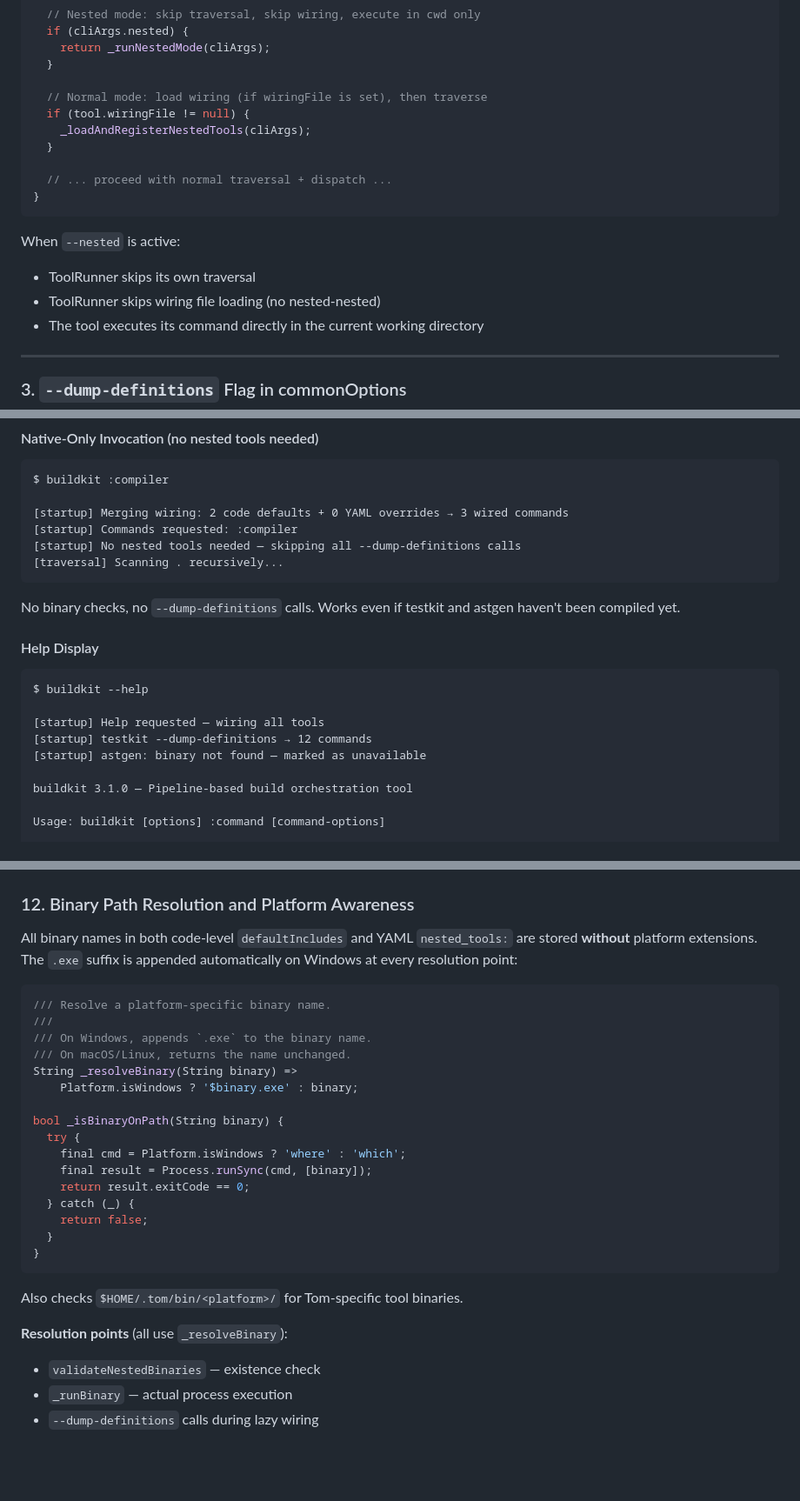
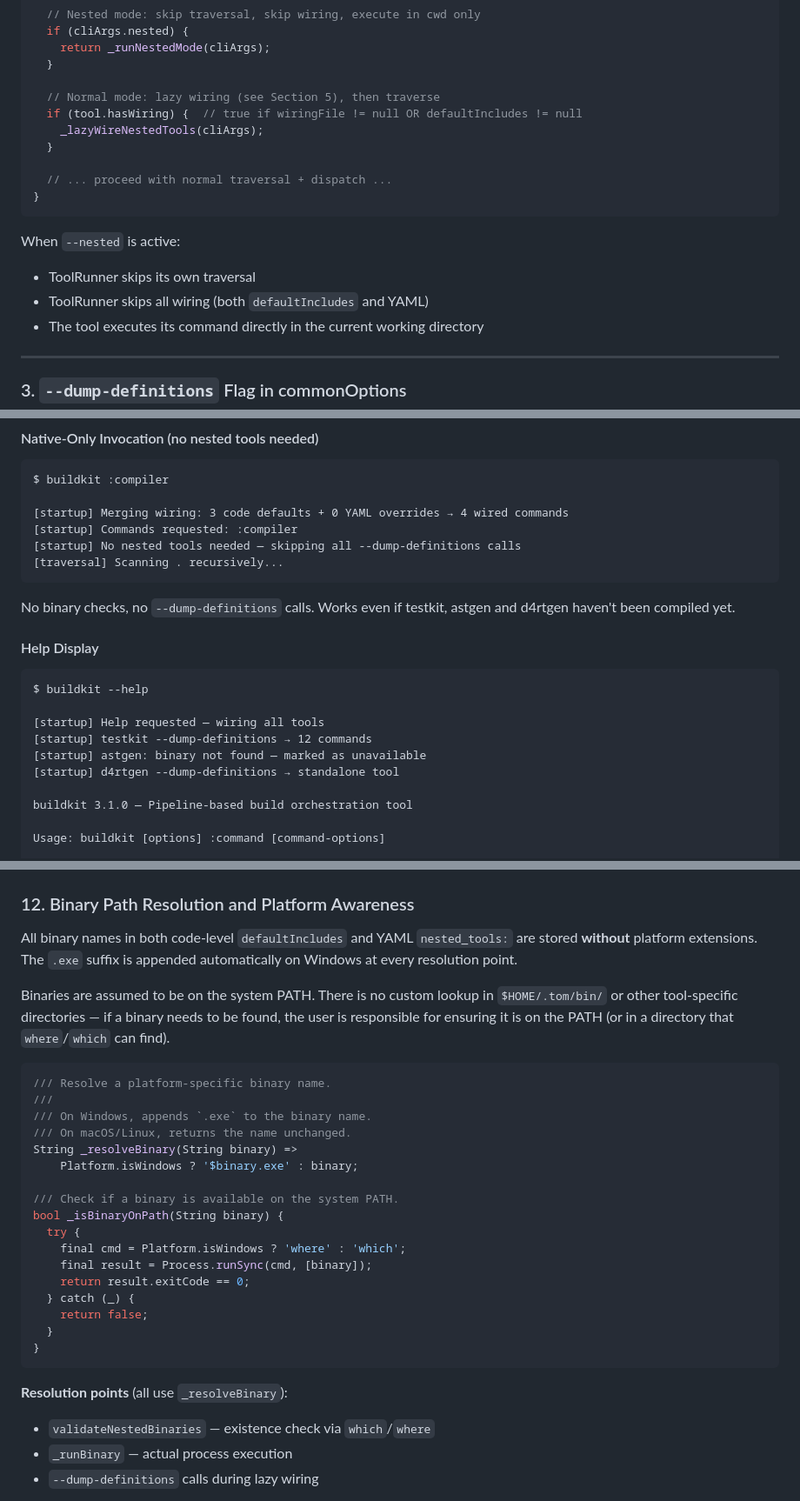
Before and after one commit to al-the-bear/tom_basics, a Markdown page: tom_build_base/doc/tool_inheritance_and_nesting.md, 3 parts joined by grey strips. Shown at 87% size. GitHub-like rendering; blank space fills up the shorter version.

Commit message:
Simplify binary resolution, fix inconsistencies, add d4rtgen to defaults

````diff
--- a/tom_build_base/doc/tool_inheritance_and_nesting.md
+++ b/tom_build_base/doc/tool_inheritance_and_nesting.md
@@ -327,9 +331,9 @@ Future<ToolResult> run(List<String> args) async {
     return _runNestedMode(cliArgs);
   }
 
-  // Normal mode: load wiring (if wiringFile is set), then traverse
-  if (tool.wiringFile != null) {
-    _loadAndRegisterNestedTools(cliArgs);
+  // Normal mode: lazy wiring (see Section 5), then traverse
+  if (tool.hasWiring) {  // true if wiringFile != null OR defaultIncludes != null
+    _lazyWireNestedTools(cliArgs);
   }
 
   // ... proceed with normal traversal + dispatch ...
@@ -338,7 +342,7 @@ Future<ToolResult> run(List<String> args) async {
 
 When `--nested` is active:
 - ToolRunner skips its own traversal
-- ToolRunner skips wiring file loading (no nested-nested)
+- ToolRunner skips all wiring (both `defaultIncludes` and YAML)
 - The tool executes its command directly in the current working directory
 
 ---
@@ -907,14 +915,14 @@ Error: Missing required tool binaries:
 ```
 $ buildkit :compiler
 
-[startup] Merging wiring: 2 code defaults + 0 YAML overrides → 3 wired commands
+[startup] Merging wiring: 3 code defaults + 0 YAML overrides → 4 wired commands
 [startup] Commands requested: :compiler
 [startup] No nested tools needed — skipping all --dump-definitions calls
 [traversal] Scanning . recursively...
 ```
 
-No binary checks, no `--dump-definitions` calls. Works even if testkit
-and astgen haven't been compiled yet.
+No binary checks, no `--dump-definitions` calls. Works even if testkit,
+astgen and d4rtgen haven't been compiled yet.
 
 #### Help Display
 
@@ -924,6 +932,7 @@ $ buildkit --help
 [startup] Help requested — wiring all tools
 [startup] testkit --dump-definitions → 12 commands
 [startup] astgen: binary not found — marked as unavailable
+[startup] d4rtgen --dump-definitions → standalone tool
 
 buildkit 3.1.0 — Pipeline-based build orchestration tool
 
@@ -1023,7 +1032,12 @@ Future<ItemResult> _runBinary(
 
 All binary names in both code-level `defaultIncludes` and YAML `nested_tools:`
 are stored **without** platform extensions. The `.exe` suffix is appended
-automatically on Windows at every resolution point:
+automatically on Windows at every resolution point.
+
+Binaries are assumed to be on the system PATH. There is no custom lookup in
+`$HOME/.tom/bin/` or other tool-specific directories — if a binary needs to
+be found, the user is responsible for ensuring it is on the PATH (or in a
+directory that `where`/`which` can find).
 
 ```dart
 /// Resolve a platform-specific binary name.
@@ -1033,6 +1047,7 @@ automatically on Windows at every resolution point:
 String _resolveBinary(String binary) =>
     Platform.isWindows ? '$binary.exe' : binary;
 
+/// Check if a binary is available on the system PATH.
 bool _isBinaryOnPath(String binary) {
   try {
     final cmd = Platform.isWindows ? 'where' : 'which';
@@ -1044,10 +1059,8 @@ bool _isBinaryOnPath(String binary) {
 }
 ```
 
-Also checks `$HOME/.tom/bin/<platform>/` for Tom-specific tool binaries.
-
 **Resolution points** (all use `_resolveBinary`):
-- `validateNestedBinaries` — existence check
+- `validateNestedBinaries` — existence check via `which`/`where`
 - `_runBinary` — actual process execution
 - `--dump-definitions` calls during lazy wiring
 
````
Also changed, not shown: other parts of tom_build_base/doc/tool_inheritance_and_nesting.md (+13 -5 lines).
